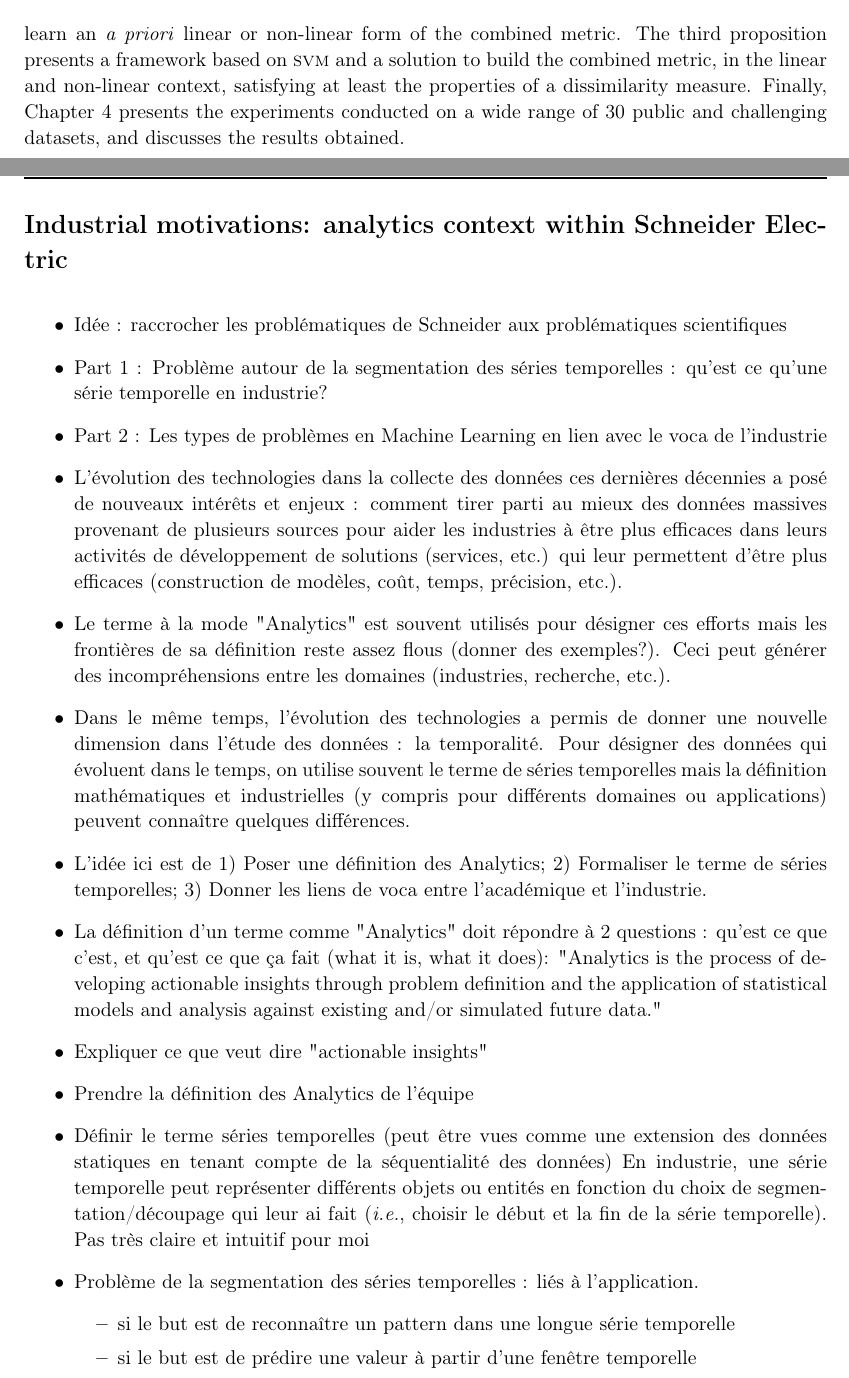
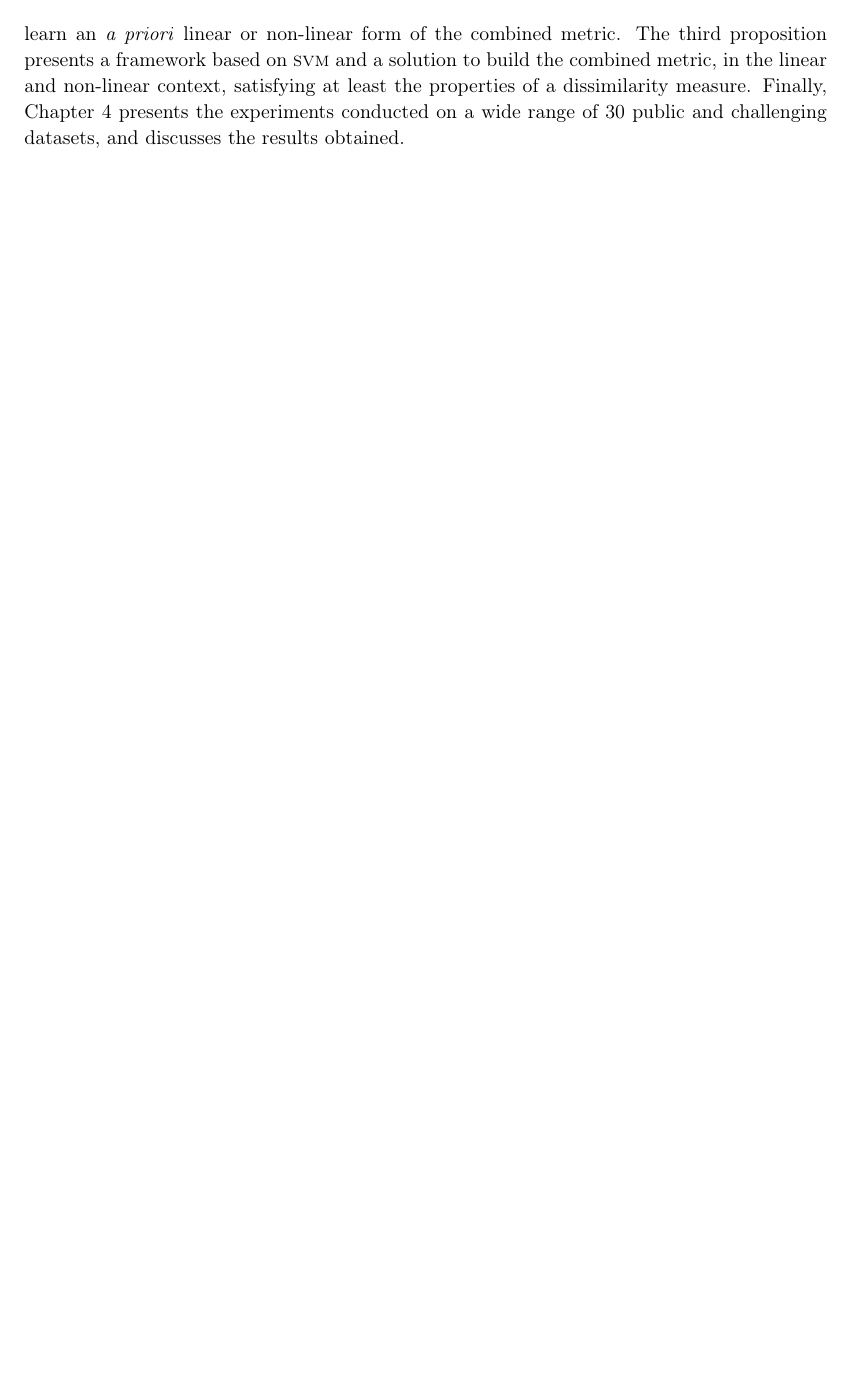
Before and after one commit to malganis35/PhD-Thesis-CaoTriDo, a LaTeX thesis (roque-phdthesis.tex, which reads 2-chapters/2-0-introduction.tex): two parts of pages 19 and 20 of 126 before the commit and part of page 19 of 124 after it, the two joined at a grey line, cut so that both start at the same text, the shorter picture padded with empty space. Compiled offline with pdfLaTeX.

Commit message:
delete Schneider introduction

```diff
--- a/2-chapters/2-0-introduction.tex
+++ b/2-chapters/2-0-introduction.tex
@@ -59,22 +59,3 @@ In this work, our objective is to learn a combined multi-modal and multi-scale t
 %If you think that they are missing figures, you can add them with a description with this command line :
 %\missingfigure{Testing a long text string}
 
-\newpage
-\section*{Industrial motivations: analytics context within Schneider Electric}
-\begin{itemize}
-	\item Idée : raccrocher les problématiques de Schneider aux problématiques scientifiques
-	\item Part 1 : Problème autour de la segmentation des séries temporelles : qu'est ce qu'une série temporelle en industrie?
-	\item Part 2 : Les types de problèmes en Machine Learning en lien avec le voca de l'industrie
-	\item L'évolution des technologies dans la collecte des données ces dernières décennies a posé de nouveaux intérêts et enjeux : comment tirer parti au mieux des données massives provenant de plusieurs sources pour aider les industries à être plus efficaces dans leurs activités de développement de solutions (services, etc.) qui leur permettent d'être plus efficaces (construction de modèles, coût, temps, précision, etc.).
-	\item Le terme à la mode "Analytics" est souvent utilisés pour désigner ces efforts mais les frontières de sa définition reste assez flous (donner des exemples?). Ceci peut générer des incompréhensions entre les domaines (industries, recherche, etc.).
-	\item Dans le même temps, l'évolution des technologies a permis de donner une nouvelle dimension dans l'étude des données : la temporalité. Pour désigner des données qui évoluent dans le temps, on utilise souvent le terme de séries temporelles mais la définition mathématiques et industrielles (y compris pour différents domaines ou applications) peuvent connaître quelques différences.
-	\item L'idée ici est de 1) Poser une définition des Analytics; 2) Formaliser le terme de séries temporelles; 3) Donner les liens de voca entre l'académique et l'industrie.
-	\item La définition d'un terme comme "Analytics" doit répondre à 2 questions : qu'est ce que c'est, et qu'est ce que ça fait (what it is, what it does): "Analytics is the process of developing actionable insights through problem definition and the application of statistical models and analysis against existing and/or simulated future data."
-	\item Expliquer ce que veut dire "actionable insights"
-	\item Prendre la définition des Analytics de l'équipe
-	\item Définir le terme séries temporelles (peut être vues comme une extension des données statiques en tenant compte de la séquentialité des données) En industrie, une série temporelle peut représenter différents objets ou entités en fonction du choix de segmentation/découpage qui leur ai fait (\textit{i.e.}, choisir le début et la fin de la série temporelle). Pas très claire et intuitif pour moi
-	\item Problème de la segmentation des séries temporelles : liés à l'application.
-	\begin{itemize}
-		\item si le but est de reconnaître un pattern dans une longue série temporelle
-		\item si le but est de prédire une valeur à partir d'une fenêtre temporelle
-		\item etc.
@@ -84 +61,0 @@ In this work, our objective is to learn a combined multi-modal and multi-scale t
-		\item Supervisé / semi-supervisé
```
Also changed, not shown: roque-phdthesis.pdf, 2-chapters/2-0-introduction.tex (56 more changed lines), 7 other files.
